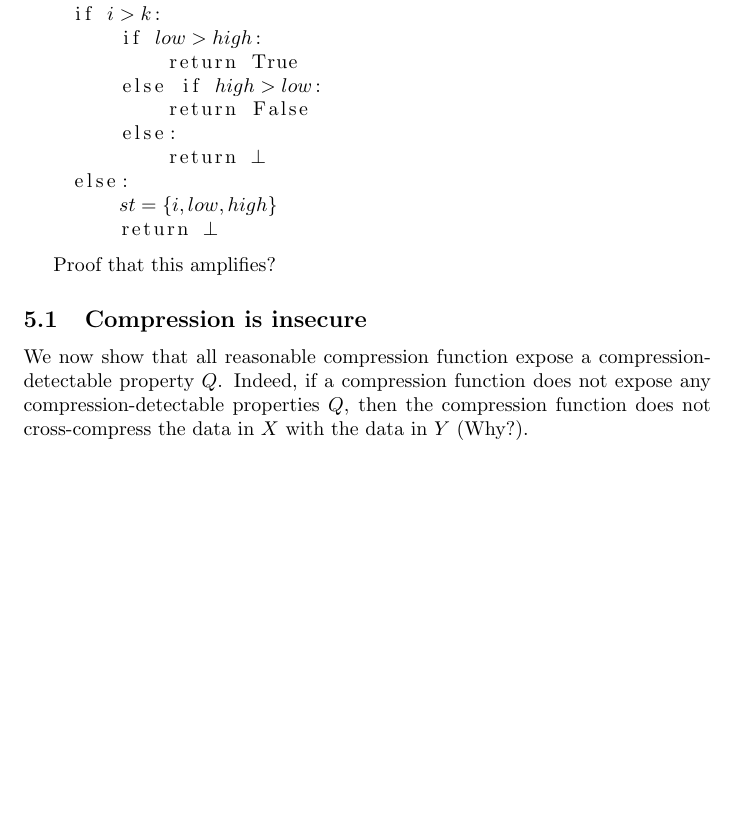
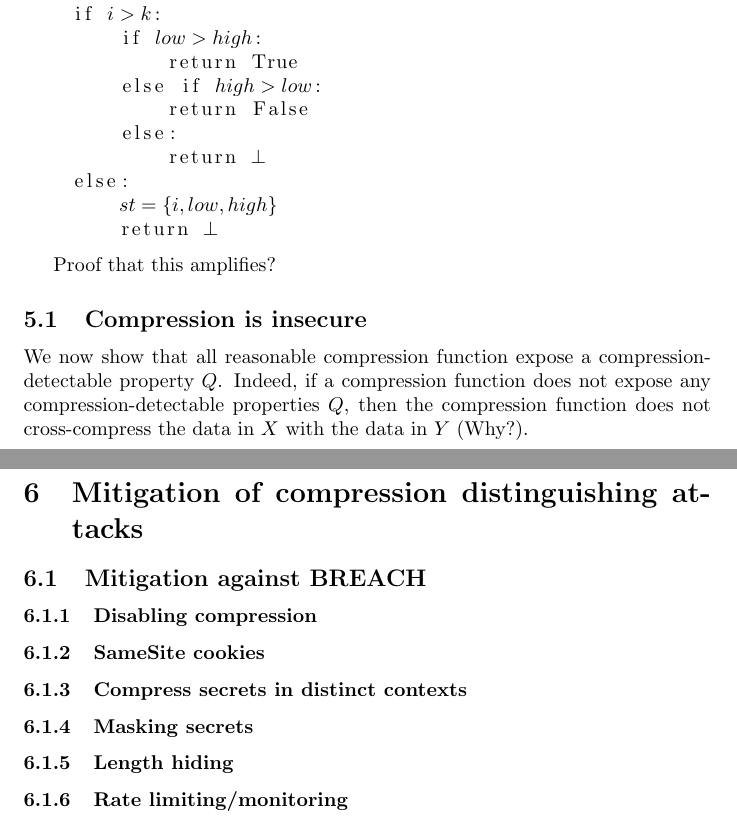
Before and after one commit to decrypto-org/rupture, a LaTeX document (etc/ccs/theory.tex): part of page 9 of 9 before the commit and two parts of pages 9 and 10 of 10 after it, the two joined at a grey line, cut so that both start at the same text, the shorter picture padded with empty space. Compiled offline with pdfLaTeX.

Commit message:
Add mitigation sketch

```diff
--- a/etc/ccs/theory.tex
+++ b/etc/ccs/theory.tex
@@ -514,4 +514,20 @@ Proof that this amplifies?
 
 We now show that all reasonable compression function expose a compression-detectable property $Q$. Indeed, if a compression function does not expose any compression-detectable properties $Q$, then the compression function does not cross-compress the data in $X$ with the data in $Y$ (Why?).
 
+\section{Mitigation of compression distinguishing attacks}
+
+\subsection{Mitigation against BREACH}
+
+\subsubsection{Disabling compression}
+
+\subsubsection{SameSite cookies}
+
+\subsubsection{Compress secrets in distinct contexts}
+
+\subsubsection{Masking secrets}
+
+\subsubsection{Length hiding}
+
+\subsubsection{Rate limiting/monitoring}
+
 \end{document}
```
